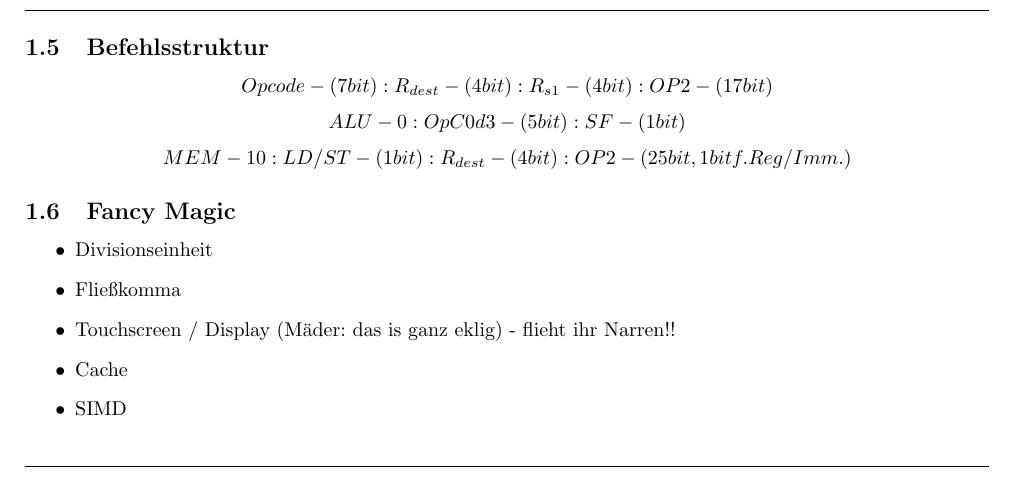
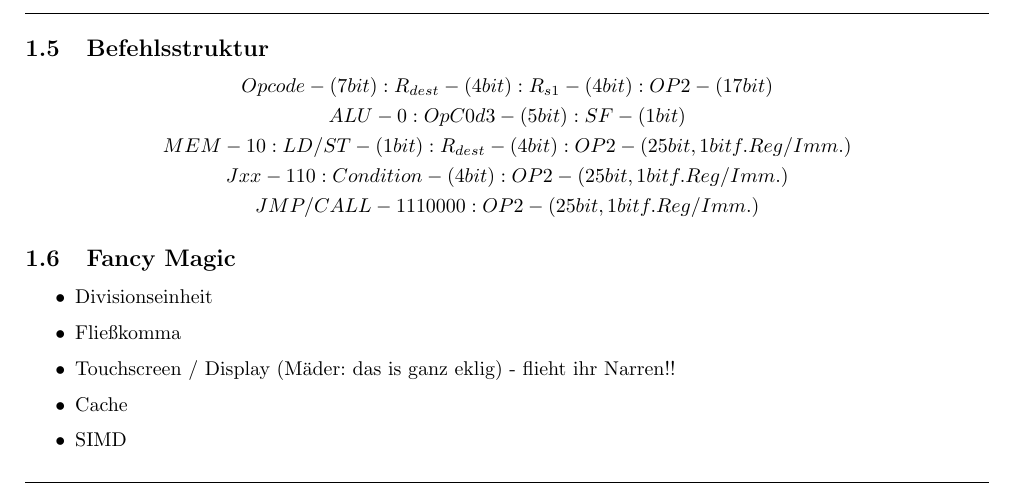
Before and after one commit to svenstaro/uni-projekt, a LaTeX document (Ideensammlung.tex): part of page 1 of 2, cut so that both start at the same text. Compiled offline with pdfLaTeX.

Commit message:
Minor add.

```diff
--- a/Ideensammlung.tex
+++ b/Ideensammlung.tex
@@ -106,6 +106,8 @@
 \[Opcode - (7bit) : R_{dest} - (4bit) : R_{s1} - (4bit) : OP2 - (17bit)\]
 \[ALU - 0 : OpC0d3 - (5bit) : SF - (1bit)\]
 \[MEM - 10 : LD/ST - (1bit) : R_{dest} - (4bit) : OP2 - (25bit, 1bit f. Reg / Imm.)\]
+\[Jxx - 110 : Condition - (4bit) : OP2 - (25bit, 1bit f. Reg / Imm.)\]
+\[JMP/CALL - 1110000 : OP2 - (25bit, 1bit f. Reg / Imm.)\]
 
 \subsection{Fancy Magic}
 
```
